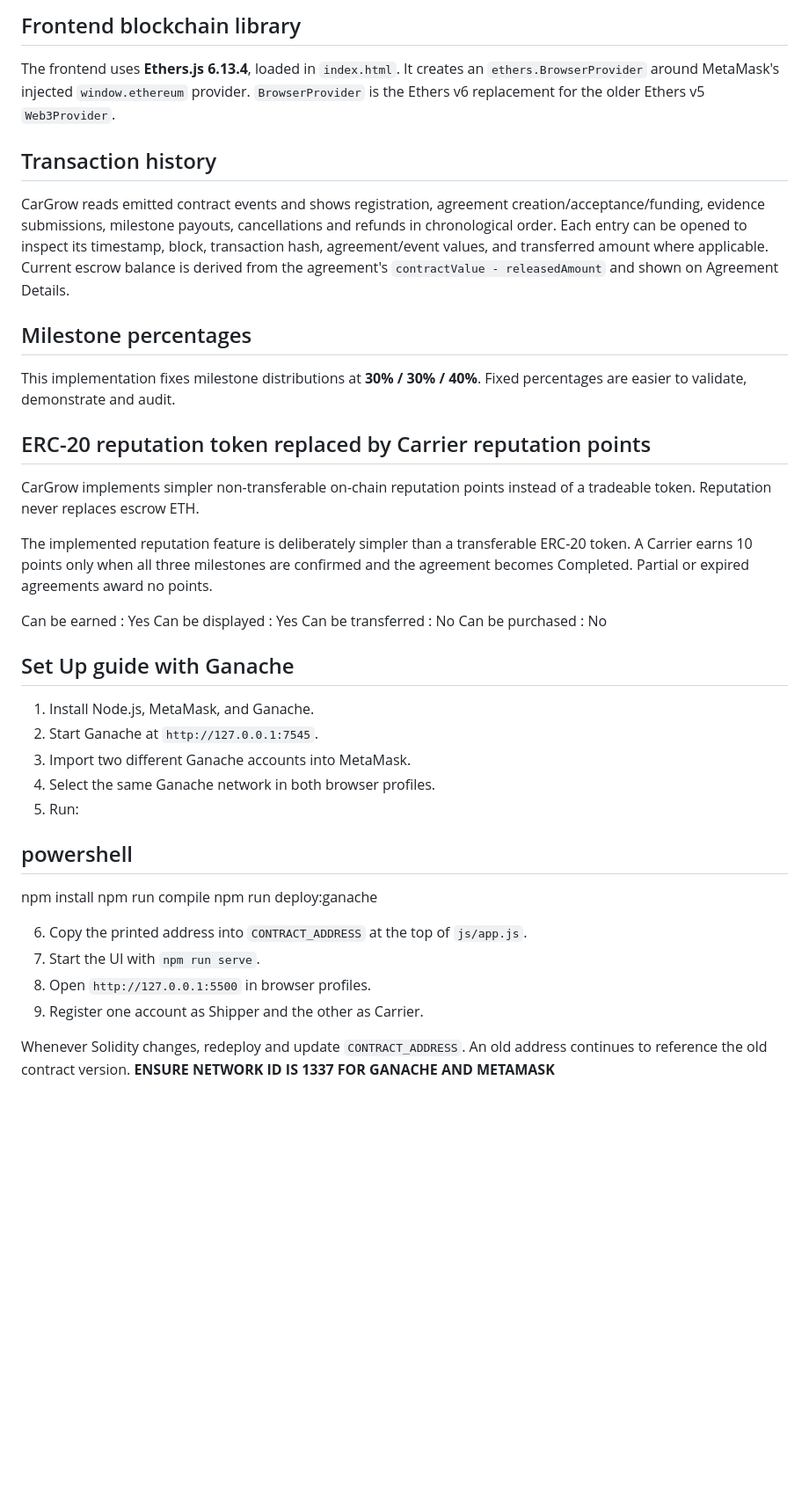
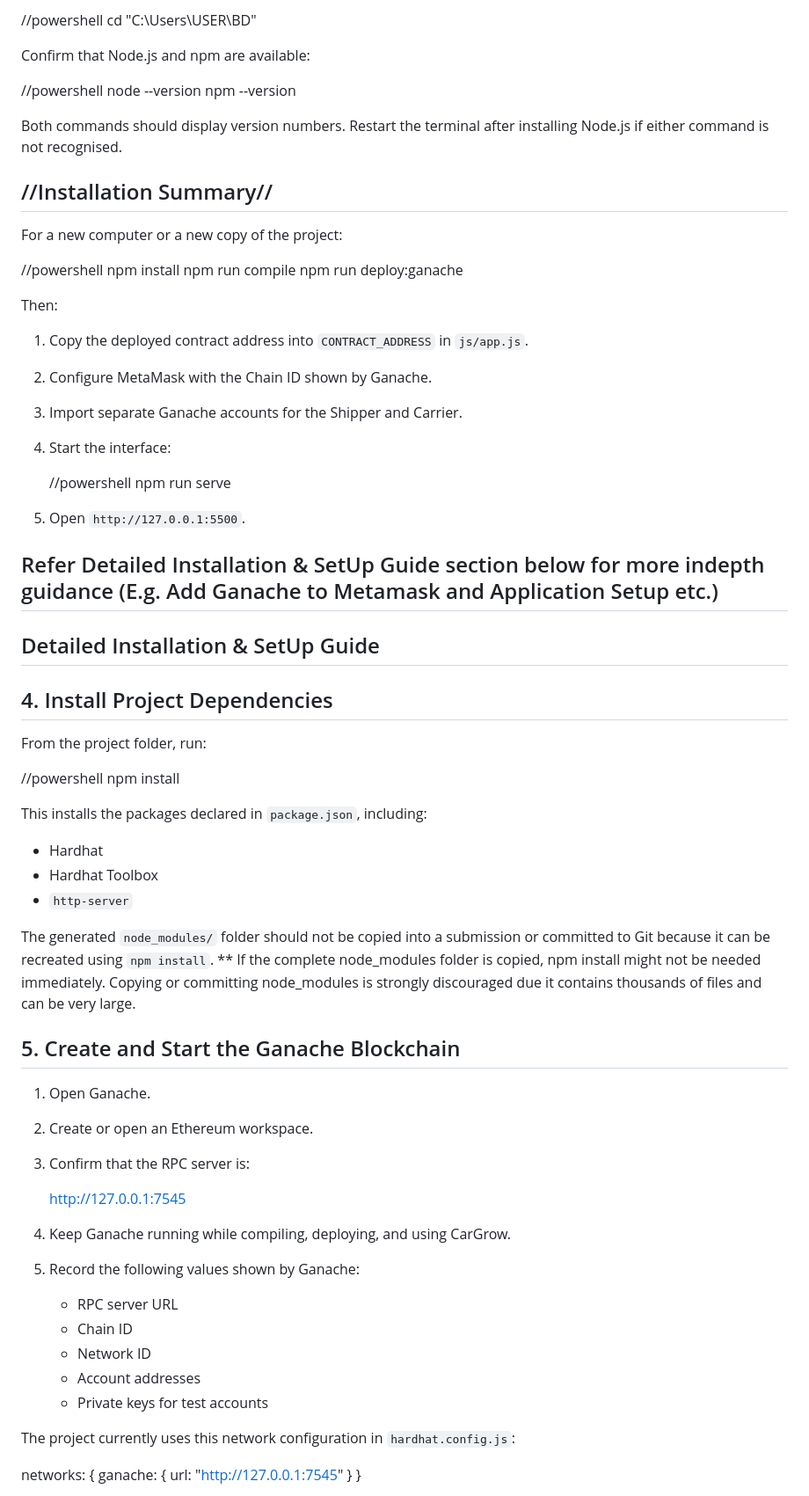
Before and after one commit to mkmkdope/CarGrow, a Markdown page: README.md, the part around one of its changes. Shown at 88% size. Rendered like a GitHub page; blank space fills up the shorter version.

```diff
--- a/README.md
+++ b/README.md
@@ -82,47 +47,76 @@ The hash proves that a specific reference was recorded in a specific blockchain
 
-## Frontend blockchain library
-The frontend uses **Ethers.js 6.13.4**, loaded in `index.html`.
-It creates an `ethers.BrowserProvider` around MetaMask's injected `window.ethereum` provider.
-`BrowserProvider` is the Ethers v6 replacement for the older Ethers v5 `Web3Provider`.
+//powershell
+cd "C:\Users\USER\BD"
 
-## Transaction history
-CarGrow reads emitted contract events and shows registration, agreement creation/acceptance/funding, evidence submissions, milestone payouts, cancellations and refunds in chronological order.
-Each entry can be opened to inspect its timestamp, block, transaction hash, agreement/event values, and transferred amount where applicable.
-Current escrow balance is derived from the agreement's `contractValue - releasedAmount` and shown on Agreement Details.
 
-## Milestone percentages
-This implementation fixes milestone distributions at **30% / 30% / 40%**.
-Fixed percentages are easier to validate, demonstrate and audit.
+Confirm that Node.js and npm are available:
 
-##  ERC-20 reputation token replaced by Carrier reputation points
-CarGrow implements simpler non-transferable on-chain reputation points instead of a tradeable token. Reputation never replaces escrow ETH.
+//powershell
+node --version
+npm --version
 
-The implemented reputation feature is deliberately simpler than a transferable ERC-20 token. A Carrier earns 10 points only when all three milestones are confirmed and the agreement becomes Completed.
- Partial or expired agreements award no points.
+Both commands should display version numbers. Restart the terminal after installing Node.js if either command is not recognised.
 
-Can be earned           : Yes
-Can be displayed        : Yes
-Can be transferred      : No
-Can be purchased        : No
+## //Installation Summary//
+For a new computer or a new copy of the project:
 
-## Set Up guide with Ganache
-
-1. Install Node.js, MetaMask, and Ganache.
-2. Start Ganache at `http://127.0.0.1:7545`.
-3. Import two different Ganache accounts into MetaMask.
-4. Select the same Ganache network in both browser profiles.
-5. Run:
-
-## powershell
+//powershell
 npm install
 npm run compile
 npm run deploy:ganache
 
-6. Copy the printed address into `CONTRACT_ADDRESS` at the top of `js/app.js`.
-7. Start the UI with `npm run serve`.
-8. Open `http://127.0.0.1:5500` in browser profiles.
-9. Register one account as Shipper and the other as Carrier.
 
-Whenever Solidity changes, redeploy and update `CONTRACT_ADDRESS`.
-An old address continues to reference the old contract version.
-**ENSURE NETWORK ID IS 1337 FOR GANACHE AND METAMASK**
+Then:
+1. Copy the deployed contract address into `CONTRACT_ADDRESS` in `js/app.js`.
+2. Configure MetaMask with the Chain ID shown by Ganache.
+3. Import separate Ganache accounts for the Shipper and Carrier.
+4. Start the interface:
+
+   //powershell
+   npm run serve
+
+
+5. Open `http://127.0.0.1:5500`.
+## Refer Detailed Installation & SetUp Guide section below for more indepth guidance (E.g. Add Ganache to Metamask and Application Setup etc.)
+
+## Detailed Installation & SetUp Guide
+## 4. Install Project Dependencies
+
+From the project folder, run:
+
+//powershell
+npm install
+
+This installs the packages declared in `package.json`, including:
+- Hardhat
+- Hardhat Toolbox
+- `http-server`
+
+The generated `node_modules/` folder should not be copied into a submission or committed to Git because it can be recreated using `npm install`.
+** If the complete node_modules folder is copied, npm install might not be needed immediately. Copying or committing node_modules is strongly discouraged due it contains thousands of files and can be very large.
+
+## 5. Create and Start the Ganache Blockchain
+1. Open Ganache.
+2. Create or open an Ethereum workspace.
+3. Confirm that the RPC server is:
+
+   http://127.0.0.1:7545
+
+4. Keep Ganache running while compiling, deploying, and using CarGrow.
+5. Record the following values shown by Ganache:
+
+   - RPC server URL
+   - Chain ID
+   - Network ID
+   - Account addresses
+   - Private keys for test accounts
+
+The project currently uses this network configuration in `hardhat.config.js`:
+
+networks: {
+  ganache: {
+    url: "http://127.0.0.1:7545"
+  }
+}
+
+
```
Also changed, not shown: other parts of README.md (+179 -68 lines).
